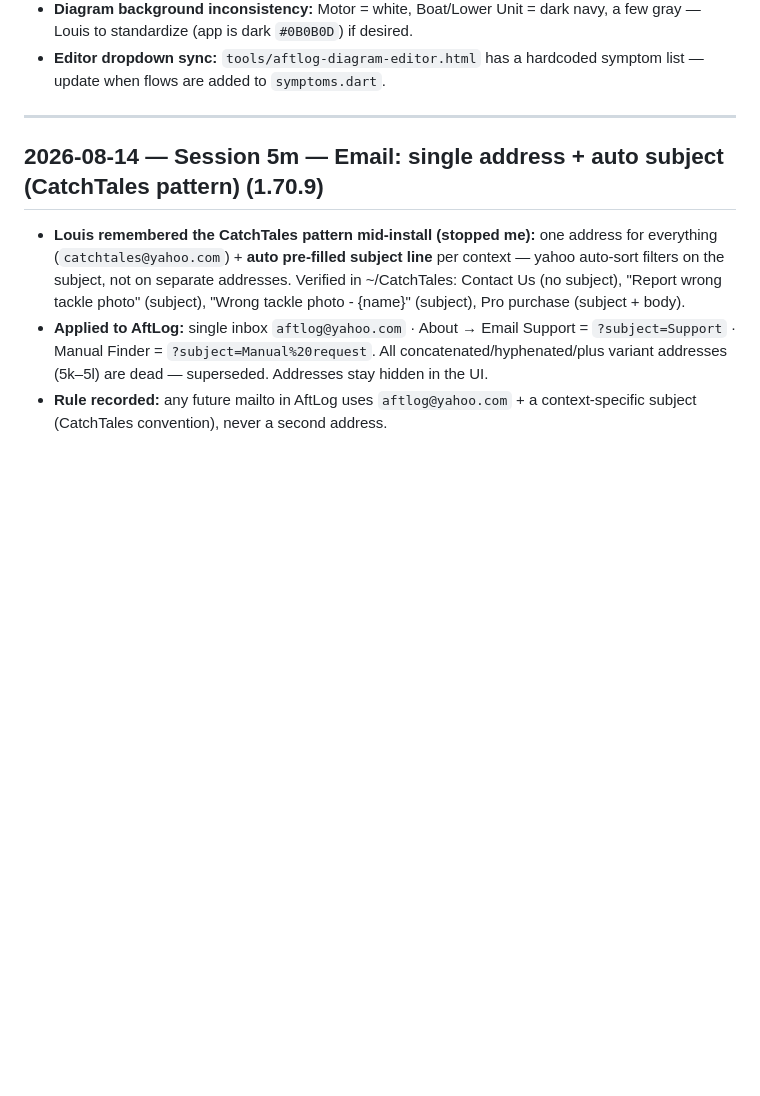
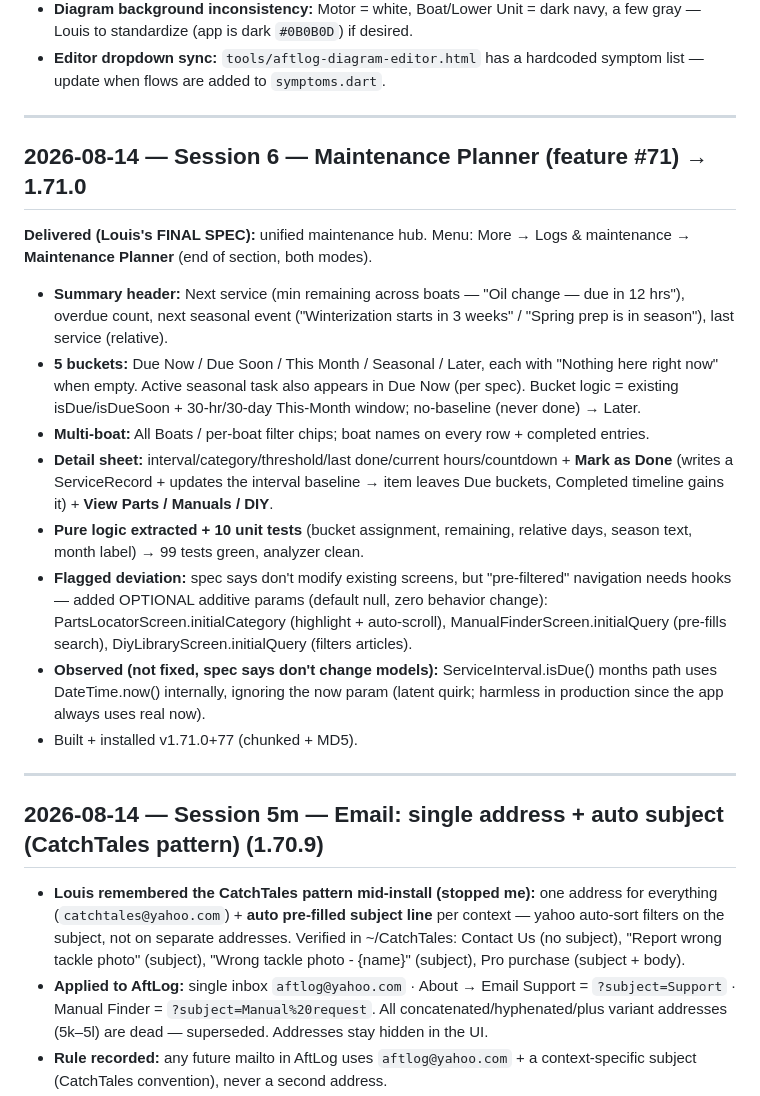
Before and after one commit to aftlog/aftlog-site, a Markdown page: AFTLOG-SESSION.md, the part around the change. Drawn GitHub-style; blank space fills up the shorter version.

Commit message:
Session 6 log: Maintenance Planner (feature #71, 1.71.0)

```diff
--- a/AFTLOG-SESSION.md
+++ b/AFTLOG-SESSION.md
@@ -24,6 +24,21 @@
 - **Versioning (Decision #11 AMENDED 2026-08-13):** minor = number of shipped features per `FEATURES.md` (currently 50 → **1.50.0+40**). `./build.sh` = patch+1 (1.50.1+41) · `./build.sh --feature` = minor+1, patch→0 (1.51.0+41) — MUST be used for new features with FEATURES.md updated first. Release builds signed with aftlog-release.keystore. Never raw flutter build.
 - **Diagram background inconsistency:** Motor = white, Boat/Lower Unit = dark navy, a few gray — Louis to standardize (app is dark `#0B0B0D`) if desired.
 - **Editor dropdown sync:** `tools/aftlog-diagram-editor.html` has a hardcoded symptom list — update when flows are added to `symptoms.dart`.
+
+---
+
+## 2026-08-14 — Session 6 — Maintenance Planner (feature #71) → 1.71.0
+
+**Delivered (Louis's FINAL SPEC):** unified maintenance hub. Menu: More → Logs & maintenance → **Maintenance Planner** (end of section, both modes).
+
+- **Summary header:** Next service (min remaining across boats — "Oil change — due in 12 hrs"), overdue count, next seasonal event ("Winterization starts in 3 weeks" / "Spring prep is in season"), last service (relative).
+- **5 buckets:** Due Now / Due Soon / This Month / Seasonal / Later, each with "Nothing here right now" when empty. Active seasonal task also appears in Due Now (per spec). Bucket logic = existing isDue/isDueSoon + 30-hr/30-day This-Month window; no-baseline (never done) → Later.
+- **Multi-boat:** All Boats / per-boat filter chips; boat names on every row + completed entries.
+- **Detail sheet:** interval/category/threshold/last done/current hours/countdown + **Mark as Done** (writes a ServiceRecord + updates the interval baseline → item leaves Due buckets, Completed timeline gains it) + **View Parts / Manuals / DIY**.
+- **Pure logic extracted + 10 unit tests** (bucket assignment, remaining, relative days, season text, month label) → 99 tests green, analyzer clean.
+- **Flagged deviation:** spec says don't modify existing screens, but "pre-filtered" navigation needs hooks — added OPTIONAL additive params (default null, zero behavior change): PartsLocatorScreen.initialCategory (highlight + auto-scroll), ManualFinderScreen.initialQuery (pre-fills search), DiyLibraryScreen.initialQuery (filters articles).
+- **Observed (not fixed, spec says don't change models):** ServiceInterval.isDue() months path uses DateTime.now() internally, ignoring the now param (latent quirk; harmless in production since the app always uses real now).
+- Built + installed v1.71.0+77 (chunked + MD5).
 
 ---
 
```
